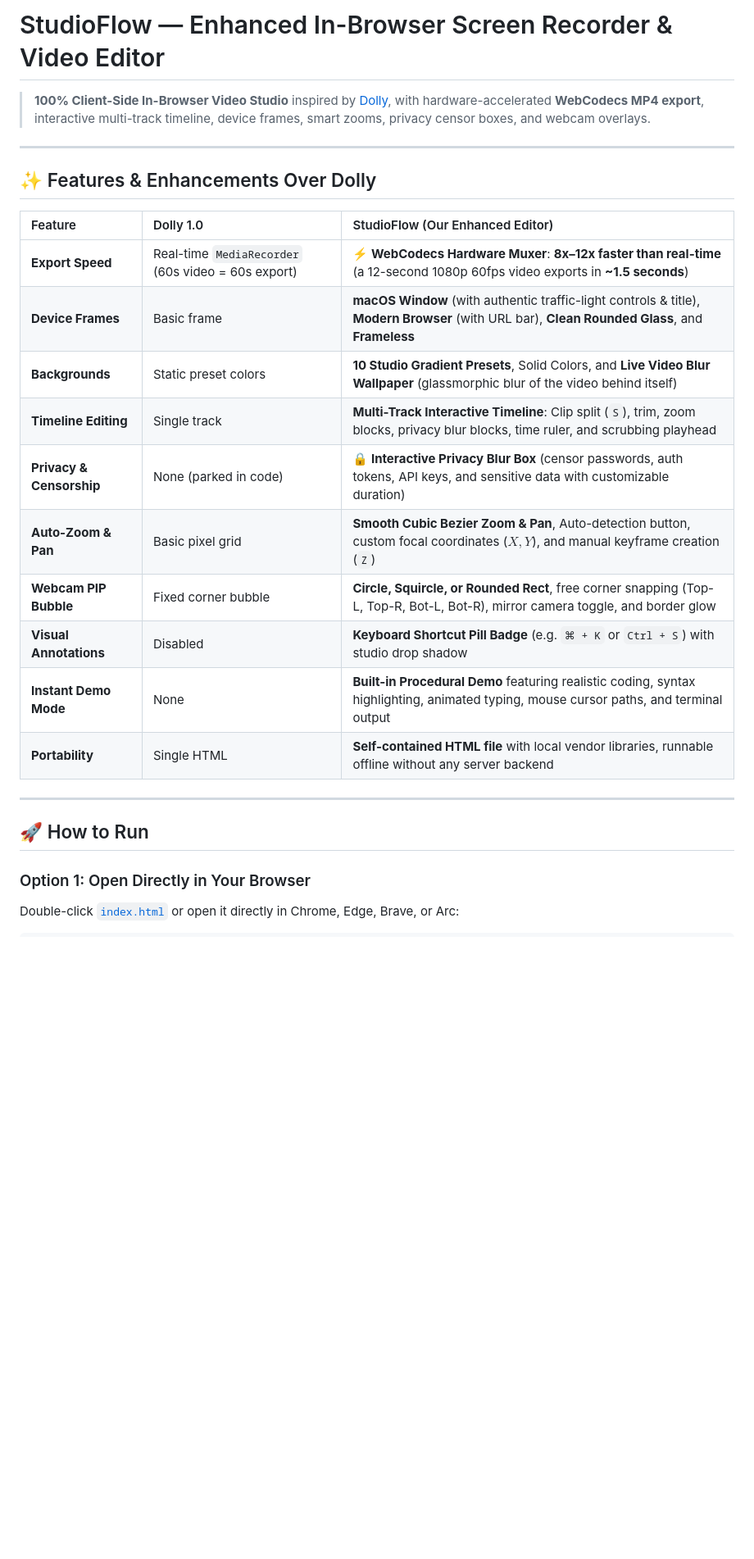
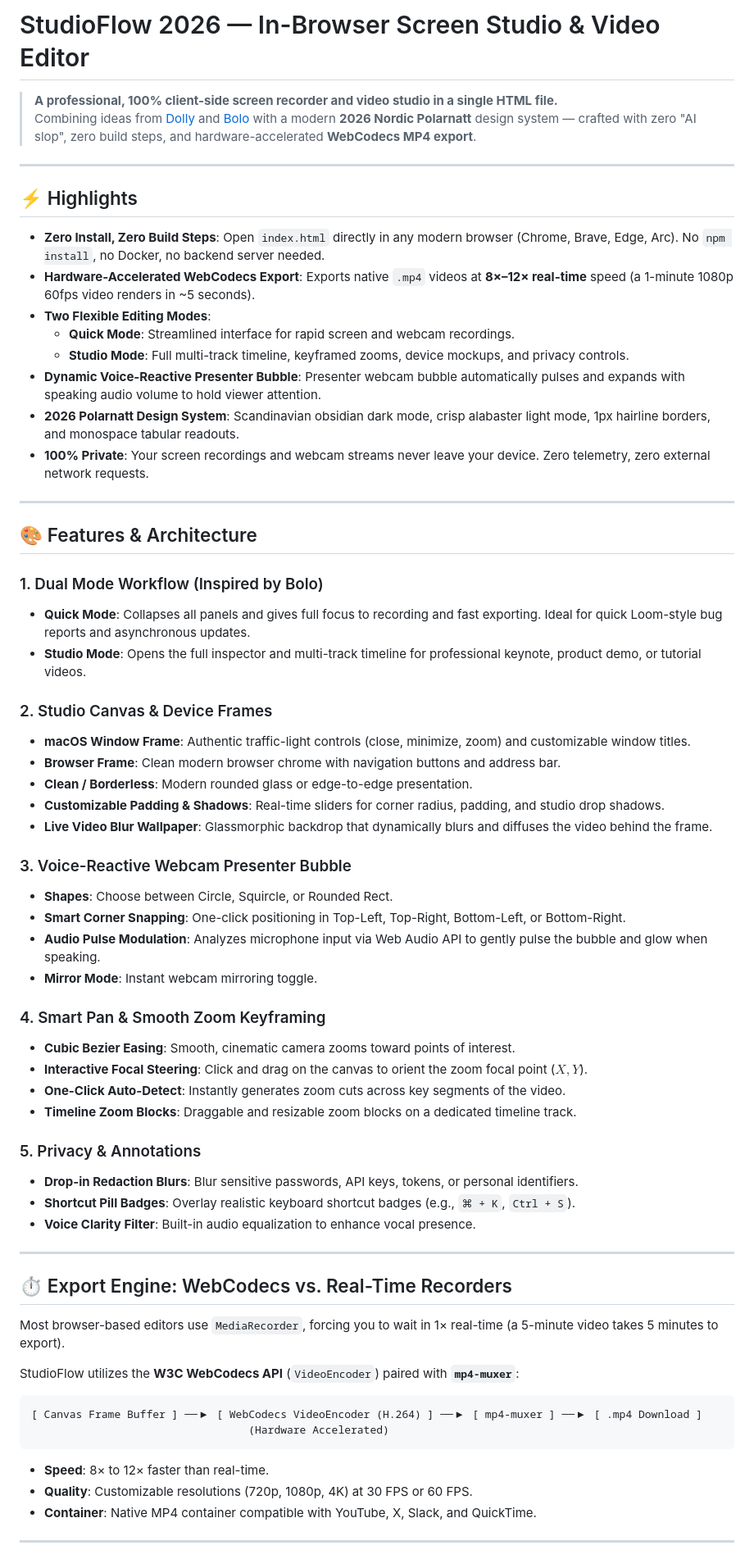
Before and after one commit to Ubaidofficial/studioflow, a Markdown page: README.md, the part around one of its changes. Shown at 82% size. Drawn GitHub-style; blank space fills up the shorter version.

Commit message:
docs: write comprehensive 2026 README with architecture, shortcuts, and quick start

````diff
--- a/README.md
+++ b/README.md
@@ -1,27 +1,69 @@
-# StudioFlow — Enhanced In-Browser Screen Recorder & Video Editor
+# StudioFlow 2026 — In-Browser Screen Studio & Video Editor
 
-> **100% Client-Side In-Browser Video Studio** inspired by [Dolly](https://dolly-zee.vercel.app/), with hardware-accelerated **WebCodecs MP4 export**, interactive multi-track timeline, device frames, smart zooms, privacy censor boxes, and webcam overlays.
+> **A professional, 100% client-side screen recorder and video studio in a single HTML file.**
+> Combining ideas from [Dolly](https://dolly-zee.vercel.app/) and [Bolo](https://github.com/NakliTechie/Bolo) with a modern **2026 Nordic Polarnatt** design system — crafted with zero "AI slop", zero build steps, and hardware-accelerated **WebCodecs MP4 export**.
 
 ---
 
-## ✨ Features & Enhancements Over Dolly
+## ⚡ Highlights
 
-| Feature | Dolly 1.0 | StudioFlow (Our Enhanced Editor) |
-| :--- | :--- | :--- |
-| **Export Speed** | Real-time `MediaRecorder` (60s video = 60s export) | **⚡ WebCodecs Hardware Muxer**: **8x–12x faster than real-time** (a 12-second 1080p 60fps video exports in **~1.5 seconds**) |
-| **Device Frames** | Basic frame | **macOS Window** (with authentic traffic-light controls & title), **Modern Browser** (with URL bar), **Clean Rounded Glass**, and **Frameless** |
-| **Backgrounds** | Static preset colors | **10 Studio Gradient Presets**, Solid Colors, and **Live Video Blur Wallpaper** (glassmorphic blur of the video behind itself) |
-| **Timeline Editing** | Single track | **Multi-Track Interactive Timeline**: Clip split (`S`), trim, zoom blocks, privacy blur blocks, time ruler, and scrubbing playhead |
-| **Privacy & Censorship** | None (parked in code) | **🔒 Interactive Privacy Blur Box** (censor passwords, auth tokens, API keys, and sensitive data with customizable duration) |
-| **Auto-Zoom & Pan** | Basic pixel grid | **Smooth Cubic Bezier Zoom & Pan**, Auto-detection button, custom focal coordinates ($X, Y$), and manual keyframe creation (`Z`) |
-| **Webcam PIP Bubble** | Fixed corner bubble | **Circle, Squircle, or Rounded Rect**, free corner snapping (Top-L, Top-R, Bot-L, Bot-R), mirror camera toggle, and border glow |
-| **Visual Annotations** | Disabled | **Keyboard Shortcut Pill Badge** (e.g. `⌘ + K` or `Ctrl + S`) with studio drop shadow |
-| **Instant Demo Mode** | None | **Built-in Procedural Demo** featuring realistic coding, syntax highlighting, animated typing, mouse cursor paths, and terminal output |
-| **Portability** | Single HTML | **Self-contained HTML file** with local vendor libraries, runnable offline without any server backend |
+- **Zero Install, Zero Build Steps**: Open `index.html` directly in any modern browser (Chrome, Brave, Edge, Arc). No `npm install`, no Docker, no backend server needed.
+- **Hardware-Accelerated WebCodecs Export**: Exports native `.mp4` videos at **8×–12× real-time** speed (a 1-minute 1080p 60fps video renders in ~5 seconds).
+- **Two Flexible Editing Modes**:
+  - **Quick Mode**: Streamlined interface for rapid screen and webcam recordings.
+  - **Studio Mode**: Full multi-track timeline, keyframed zooms, device mockups, and privacy controls.
+- **Dynamic Voice-Reactive Presenter Bubble**: Presenter webcam bubble automatically pulses and expands with speaking audio volume to hold viewer attention.
+- **2026 Polarnatt Design System**: Scandinavian obsidian dark mode, crisp alabaster light mode, 1px hairline borders, and monospace tabular readouts.
+- **100% Private**: Your screen recordings and webcam streams never leave your device. Zero telemetry, zero external network requests.
 
 ---
 
-## 🚀 How to Run
+## 🎨 Features & Architecture
 
-### Option 1: Open Directly in Your Browser
-Double-click [`index.html`](file:///Users/usuario/Documents/antigravity/brave-hawking/index.html) or open it directly in Chrome, Edge, Brave, or Arc:
+### 1. Dual Mode Workflow (Inspired by Bolo)
+- **Quick Mode**: Collapses all panels and gives full focus to recording and fast exporting. Ideal for quick Loom-style bug reports and asynchronous updates.
+- **Studio Mode**: Opens the full inspector and multi-track timeline for professional keynote, product demo, or tutorial videos.
+
+### 2. Studio Canvas & Device Frames
+- **macOS Window Frame**: Authentic traffic-light controls (close, minimize, zoom) and customizable window titles.
+- **Browser Frame**: Clean modern browser chrome with navigation buttons and address bar.
+- **Clean / Borderless**: Modern rounded glass or edge-to-edge presentation.
+- **Customizable Padding & Shadows**: Real-time sliders for corner radius, padding, and studio drop shadows.
+- **Live Video Blur Wallpaper**: Glassmorphic backdrop that dynamically blurs and diffuses the video behind the frame.
+
+### 3. Voice-Reactive Webcam Presenter Bubble
+- **Shapes**: Choose between Circle, Squircle, or Rounded Rect.
+- **Smart Corner Snapping**: One-click positioning in Top-Left, Top-Right, Bottom-Left, or Bottom-Right.
+- **Audio Pulse Modulation**: Analyzes microphone input via Web Audio API to gently pulse the bubble and glow when speaking.
+- **Mirror Mode**: Instant webcam mirroring toggle.
+
+### 4. Smart Pan & Smooth Zoom Keyframing
+- **Cubic Bezier Easing**: Smooth, cinematic camera zooms toward points of interest.
+- **Interactive Focal Steering**: Click and drag on the canvas to orient the zoom focal point ($X, Y$).
+- **One-Click Auto-Detect**: Instantly generates zoom cuts across key segments of the video.
+- **Timeline Zoom Blocks**: Draggable and resizable zoom blocks on a dedicated timeline track.
+
+### 5. Privacy & Annotations
+- **Drop-in Redaction Blurs**: Blur sensitive passwords, API keys, tokens, or personal identifiers.
+- **Shortcut Pill Badges**: Overlay realistic keyboard shortcut badges (e.g., `⌘ + K`, `Ctrl + S`).
+- **Voice Clarity Filter**: Built-in audio equalization to enhance vocal presence.
+
+---
+
+## ⏱️ Export Engine: WebCodecs vs. Real-Time Recorders
+
+Most browser-based editors use `MediaRecorder`, forcing you to wait in 1× real-time (a 5-minute video takes 5 minutes to export).
+
+StudioFlow utilizes the **W3C WebCodecs API** (`VideoEncoder`) paired with **`mp4-muxer`**:
+
+```
+[ Canvas Frame Buffer ] ──▶ [ WebCodecs VideoEncoder (H.264) ] ──▶ [ mp4-muxer ] ──▶ [ .mp4 Download ]
+                                  (Hardware Accelerated)
+```
+
+- **Speed**: 8× to 12× faster than real-time.
+- **Quality**: Customizable resolutions (720p, 1080p, 4K) at 30 FPS or 60 FPS.
+- **Container**: Native MP4 container compatible with YouTube, X, Slack, and QuickTime.
+
+---
+
````
Also changed, not shown: other parts of README.md (+41 -15 lines).
